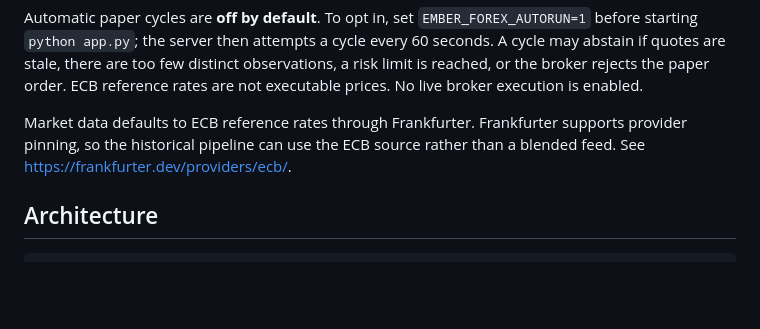
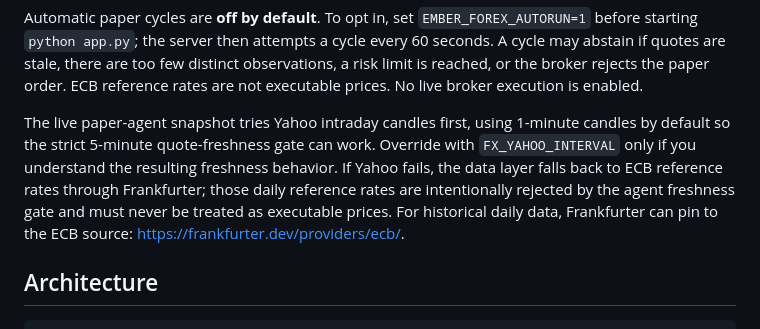
Before and after one commit to mediablink8-star/tradingbo, a Markdown page: outputs/trading-lab/README.md, the part around one of its changes. Drawn GitHub-style; blank space fills up the shorter version.

```diff
--- a/outputs/trading-lab/README.md
+++ b/outputs/trading-lab/README.md
@@ -19,9 +19,7 @@ The immersive office is available at `http://127.0.0.1:8765/company.html` and ha
 
 Automatic paper cycles are **off by default**. To opt in, set `EMBER_FOREX_AUTORUN=1` before starting `python app.py`; the server then attempts a cycle every 60 seconds. A cycle may abstain if quotes are stale, there are too few distinct observations, a risk limit is reached, or the broker rejects the paper order. ECB reference rates are not executable prices. No live broker execution is enabled.
 
-Market data defaults to ECB reference rates through Frankfurter. Frankfurter
-supports provider pinning, so the historical pipeline can use the ECB source
-rather than a blended feed. See https://frankfurter.dev/providers/ecb/.
+The live paper-agent snapshot tries Yahoo intraday candles first, using 1-minute candles by default so the strict 5-minute quote-freshness gate can work. Override with `FX_YAHOO_INTERVAL` only if you understand the resulting freshness behavior. If Yahoo fails, the data layer falls back to ECB reference rates through Frankfurter; those daily reference rates are intentionally rejected by the agent freshness gate and must never be treated as executable prices. For historical daily data, Frankfurter can pin to the ECB source: https://frankfurter.dev/providers/ecb/.
 
 ## Architecture
 
```
Also changed, not shown: other parts of outputs/trading-lab/README.md (+57 -4 lines).
